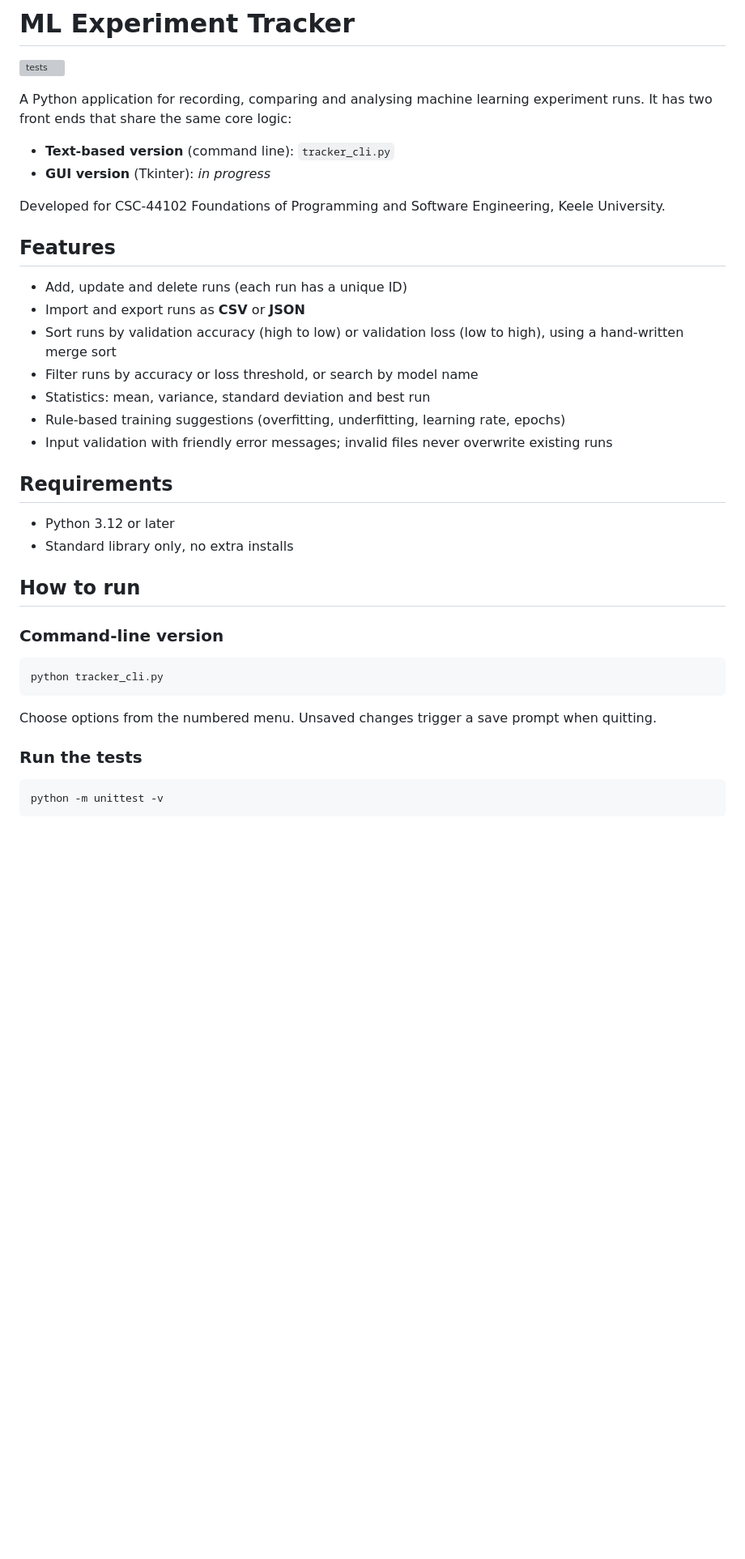
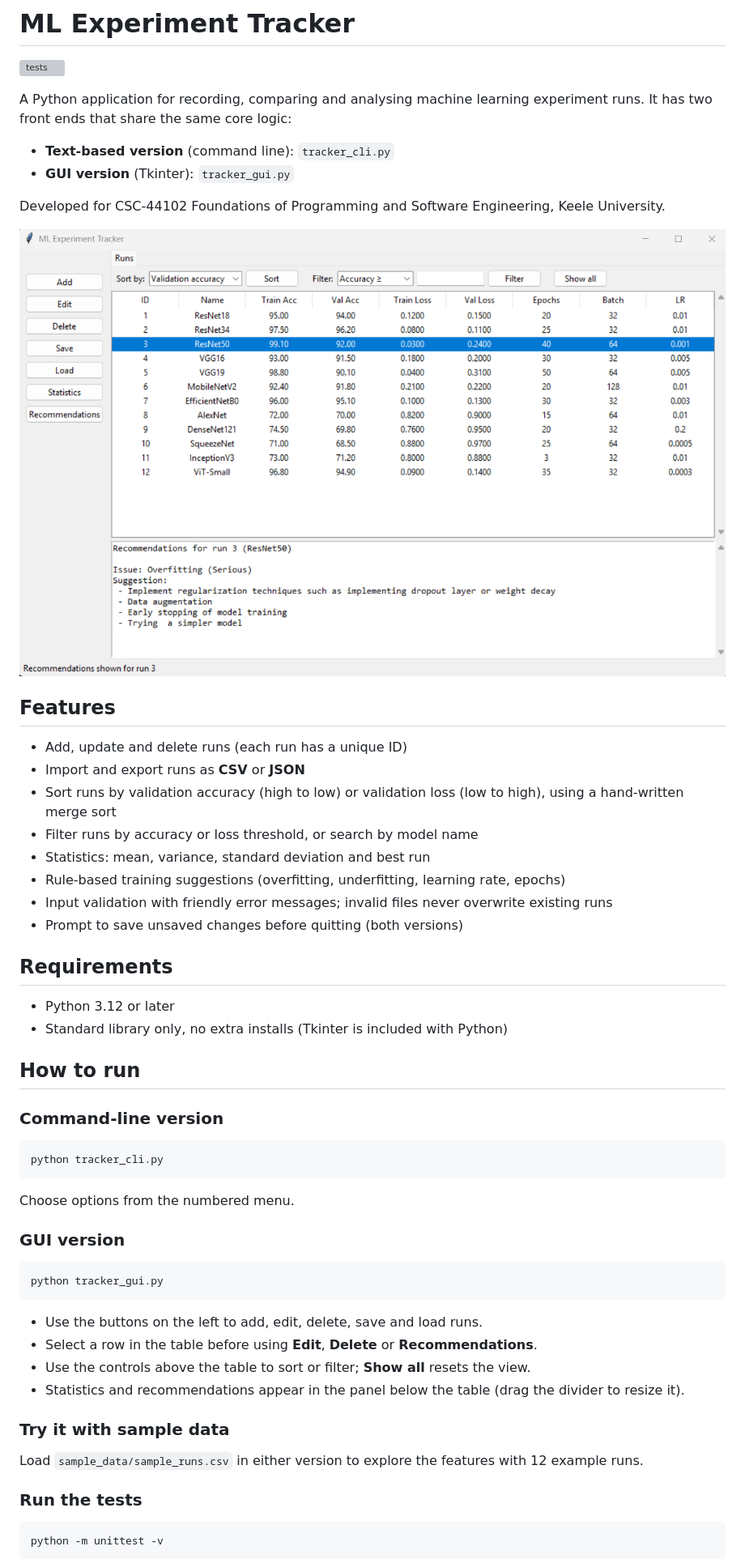
Before and after one commit to KeelyKhan/ml-experiment-tracker, a Markdown page: README.md, the part around one of its changes. Shown at 81% size. Rendered like a GitHub page; pictures changed too: docs/gui_screenshot.png (added); blank space fills up the shorter version; grey boxes are pictures that could not be loaded.

Commit message:
Add GUI instructions, screenshot and sample data to README

````diff
--- a/README.md
+++ b/README.md
@@ -5,9 +5,11 @@
 A Python application for recording, comparing and analysing machine learning experiment runs. It has two front ends that share the same core logic:
 
 - **Text-based version** (command line): `tracker_cli.py`
-- **GUI version** (Tkinter): *in progress*
+- **GUI version** (Tkinter): `tracker_gui.py`
 
 Developed for CSC-44102 Foundations of Programming and Software Engineering, Keele University.
+
+![GUI screenshot](docs/gui_screenshot.png)
 
 ## Features
 - Add, update and delete runs (each run has a unique ID)
@@ -17,10 +19,11 @@ Developed for CSC-44102 Foundations of Programming and Software Engineering, Kee
 - Statistics: mean, variance, standard deviation and best run
 - Rule-based training suggestions (overfitting, underfitting, learning rate, epochs)
 - Input validation with friendly error messages; invalid files never overwrite existing runs
+- Prompt to save unsaved changes before quitting (both versions)
 
 ## Requirements
 - Python 3.12 or later
-- Standard library only, no extra installs
+- Standard library only, no extra installs (Tkinter is included with Python)
 
 ## How to run
 
@@ -28,7 +31,19 @@ Developed for CSC-44102 Foundations of Programming and Software Engineering, Kee
 ```
 python tracker_cli.py
 ```
-Choose options from the numbered menu. Unsaved changes trigger a save prompt when quitting.
+Choose options from the numbered menu.
+
+### GUI version
+```
+python tracker_gui.py
+```
+- Use the buttons on the left to add, edit, delete, save and load runs.
+- Select a row in the table before using **Edit**, **Delete** or **Recommendations**.
+- Use the controls above the table to sort or filter; **Show all** resets the view.
+- Statistics and recommendations appear in the panel below the table (drag the divider to resize it).
+
+### Try it with sample data
+Load `sample_data/sample_runs.csv` in either version to explore the features with 12 example runs.
 
 ### Run the tests
 ```
````
Also changed, not shown: other parts of README.md (+7 -5 lines), 2 other files.
